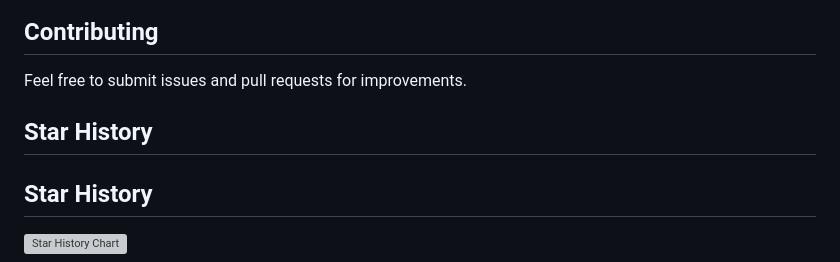
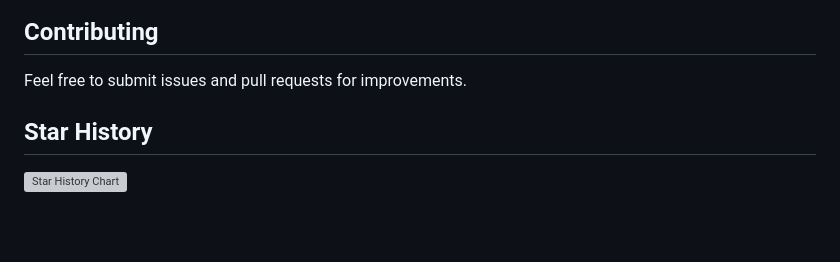
Before and after one commit to CommitMastery/LegacyLauncher, a Markdown page: README.md, the part around the change. GitHub-like rendering; blank space fills up the shorter version; grey boxes are pictures that could not be loaded.

```diff
--- a/README.md
+++ b/README.md
@@ -101,7 +101,7 @@ The launcher is built with:
 ## Contributing
 
 Feel free to submit issues and pull requests for improvements.</content>
-## Star History
+
 ## Star History
 
 <a href="https://www.star-history.com/?repos=gradenGnostic%2FLegacyLauncher&type=date&legend=top-left">
```
